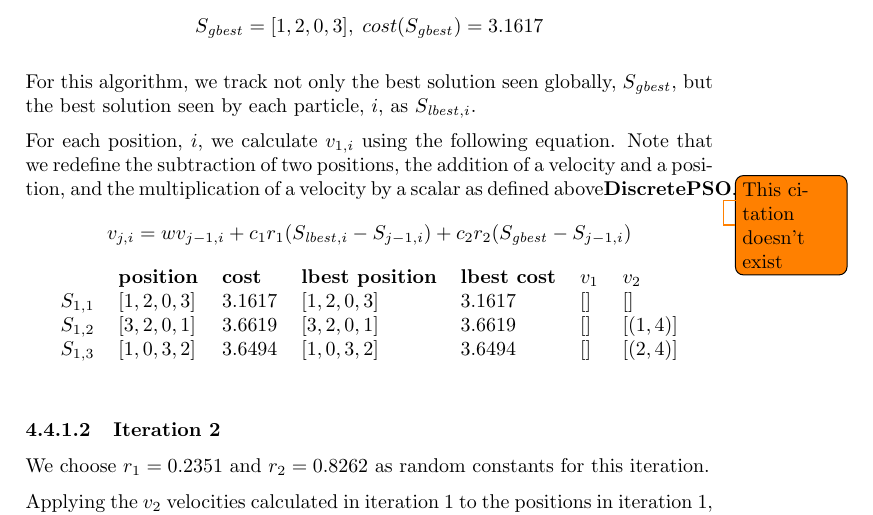
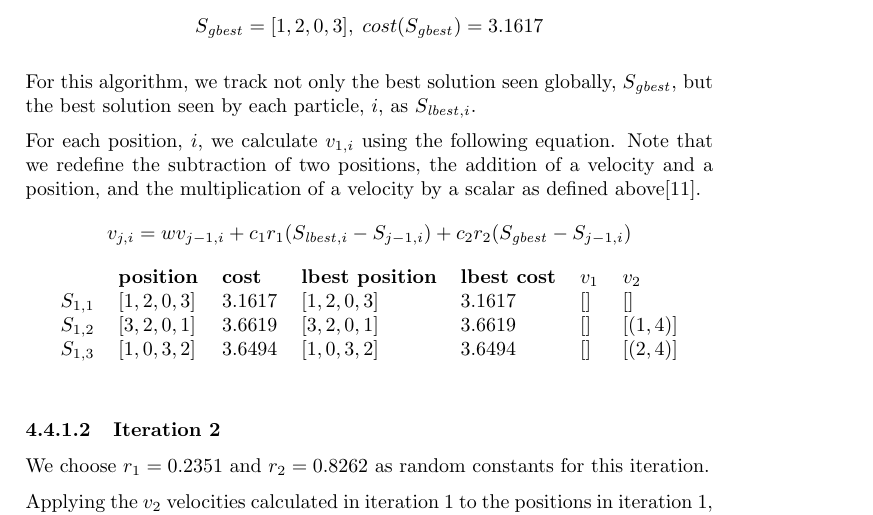
Before and after one commit to lucaswoj/ece457a, a LaTeX document (project/report/report.tex): part of page 21 of 32, cut so that both start at the same text. Compiled offline with pdfLaTeX.

Commit message:
fixed PSO citation

```diff
--- a/project/report/report.tex
+++ b/project/report/report.tex
@@ -718,7 +718,7 @@ $S_{\mathit{lbest}, i}$.
 For each position, $i$, we calculate
 $v_{1,i}$ using the following equation. Note that we redefine the subtraction of
 two positions, the addition of a velocity and a position, and the multiplication
-of a velocity by a scalar as defined above\cite{DiscretePSO}.\todo{This citation doesn't exist}
+of a velocity by a scalar as defined above\cite{PermutationPSO}.
 $$
 v_{j,i} =
   w v_{j-1, i} +
```
